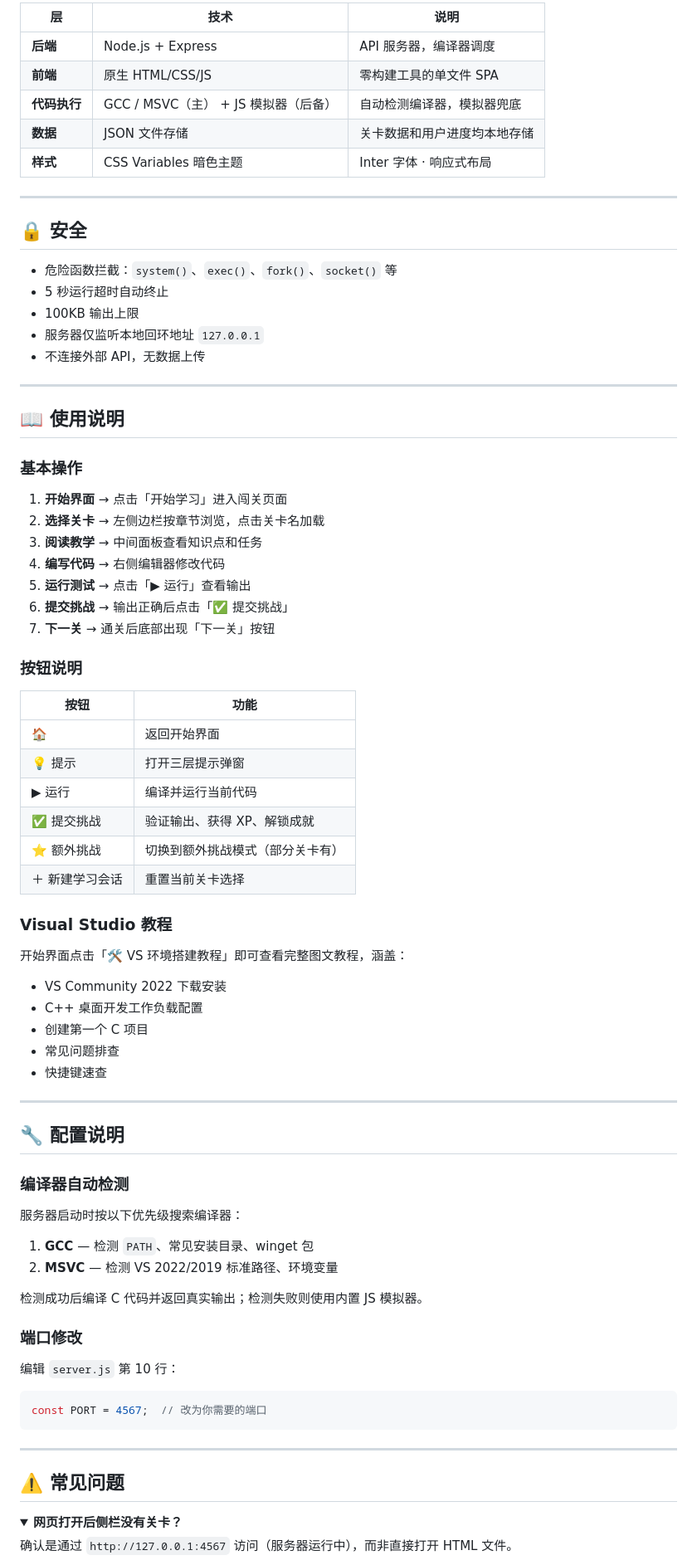
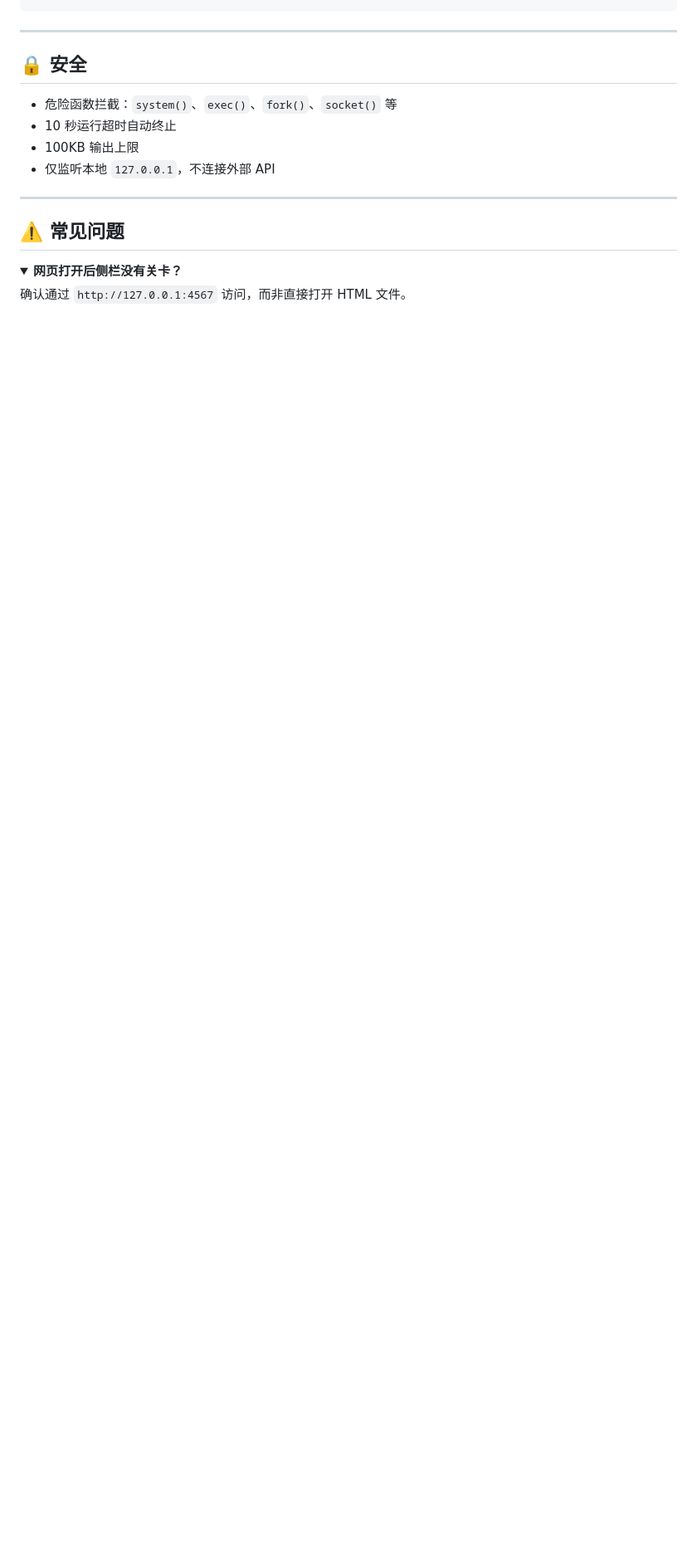
Before and after one commit to Siloxane8888/c-learning-adventure, a Markdown page: README.md, the part around one of its changes. Shown at 83% size. Rendered like a GitHub page; folded sections open; blank space fills up the shorter version.

````diff
--- a/README.md
+++ b/README.md
@@ -145,77 +117,13 @@ c-learning-adventure/
 ```
-
-| 层 | 技术 | 说明 |
-|----|------|------|
-| **后端** | Node.js + Express | API 服务器，编译器调度 |
-| **前端** | 原生 HTML/CSS/JS | 零构建工具的单文件 SPA |
-| **代码执行** | GCC / MSVC（主） + JS 模拟器（后备） | 自动检测编译器，模拟器兜底 |
-| **数据** | JSON 文件存储 | 关卡数据和用户进度均本地存储 |
-| **样式** | CSS Variables 暗色主题 | Inter 字体 · 响应式布局 |
 
 ---
 
 ## 🔒 安全
 
 - 危险函数拦截：`system()`、`exec()`、`fork()`、`socket()` 等
-- 5 秒运行超时自动终止
+- 10 秒运行超时自动终止
 - 100KB 输出上限
-- 服务器仅监听本地回环地址 `127.0.0.1`
-- 不连接外部 API，无数据上传
-
----
-
-## 📖 使用说明
-
-### 基本操作
-
-1. **开始界面** → 点击「开始学习」进入闯关页面
-2. **选择关卡** → 左侧边栏按章节浏览，点击关卡名加载
-3. **阅读教学** → 中间面板查看知识点和任务
-4. **编写代码** → 右侧编辑器修改代码
-5. **运行测试** → 点击「▶ 运行」查看输出
-6. **提交挑战** → 输出正确后点击「✅ 提交挑战」
-7. **下一关** → 通关后底部出现「下一关」按钮
-
-### 按钮说明
-
-| 按钮 | 功能 |
-|------|------|
-| 🏠 | 返回开始界面 |
-| 💡 提示 | 打开三层提示弹窗 |
-| ▶ 运行 | 编译并运行当前代码 |
-| ✅ 提交挑战 | 验证输出、获得 XP、解锁成就 |
-| ⭐ 额外挑战 | 切换到额外挑战模式（部分关卡有） |
-| ＋ 新建学习会话 | 重置当前关卡选择 |
-
-### Visual Studio 教程
-
-开始界面点击「🛠️ VS 环境搭建教程」即可查看完整图文教程，涵盖：
-- VS Community 2022 下载安装
-- C++ 桌面开发工作负载配置
-- 创建第一个 C 项目
-- 常见问题排查
-- 快捷键速查
-
----
-
-## 🔧 配置说明
-
-### 编译器自动检测
-
-服务器启动时按以下优先级搜索编译器：
-
-1. **GCC** — 检测 `PATH`、常见安装目录、winget 包
-2. **MSVC** — 检测 VS 2022/2019 标准路径、环境变量
-
-检测成功后编译 C 代码并返回真实输出；检测失败则使用内置 JS 模拟器。
-
-### 端口修改
-
-编辑 `server.js` 第 10 行：
-
-```js
-const PORT = 4567;  // 改为你需要的端口
-```
+- 仅监听本地 `127.0.0.1`，不连接外部 API
 
 ---
 
@@ -223,7 +131,7 @@ const PORT = 4567;  // 改为你需要的端口
 
 <details>
 <summary><strong>网页打开后侧栏没有关卡？</strong></summary>
-确认是通过 <code>http://127.0.0.1:4567</code> 访问（服务器运行中），而非直接打开 HTML 文件。
+确认通过 <code>http://127.0.0.1:4567</code> 访问，而非直接打开 HTML 文件。
 </details>
 
 <details>
````
Also changed, not shown: other parts of README.md (+84 -123 lines).
